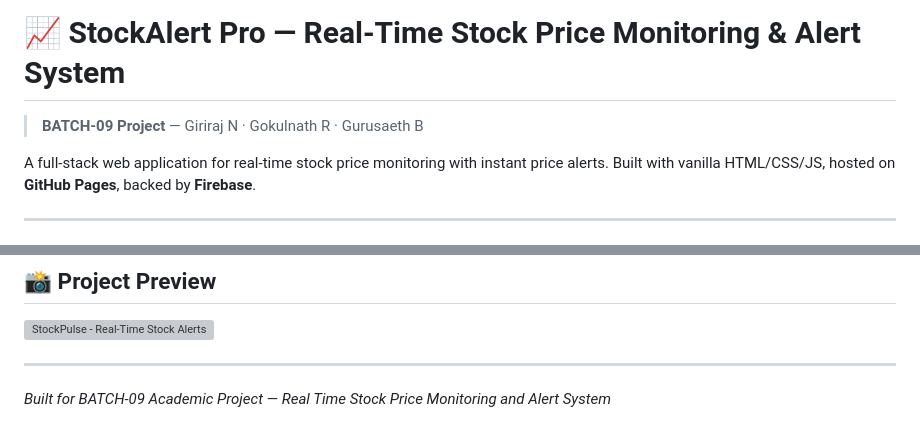
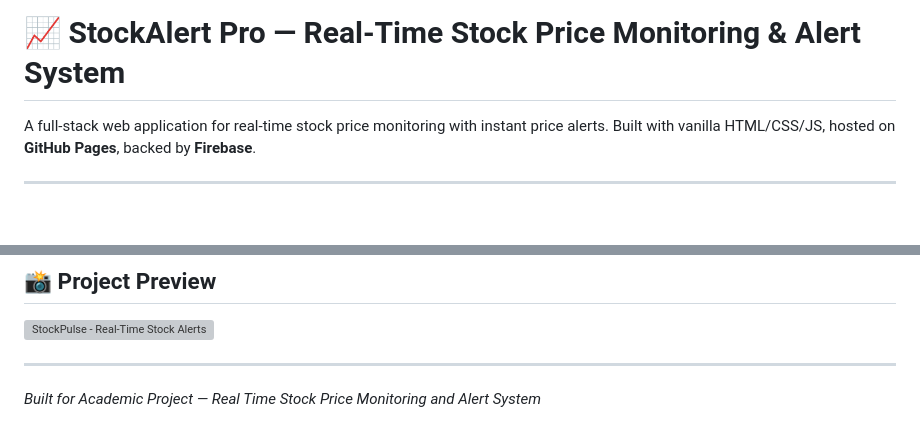
Before and after one commit to gurusaeth12/-Real-Time-Stock-Price-Monitoring-and-Alert-System, a Markdown page: README.md, 2 parts joined by grey strips. Drawn GitHub-style; blank space fills up the shorter version; grey boxes are pictures that could not be loaded.

```diff
--- a/README.md
+++ b/README.md
@@ -1,6 +1,5 @@
 # 📈 StockAlert Pro — Real-Time Stock Price Monitoring & Alert System
 
-> **BATCH-09 Project** — Giriraj N · Gokulnath R · Gurusaeth B
 
 A full-stack web application for real-time stock price monitoring with instant price alerts. Built with vanilla HTML/CSS/JS, hosted on **GitHub Pages**, backed by **Firebase**.
 
@@ -202,4 +201,4 @@ users/
 
 ---
 
-*Built for BATCH-09 Academic Project — Real Time Stock Price Monitoring and Alert System*
+*Built for Academic Project — Real Time Stock Price Monitoring and Alert System*
```
